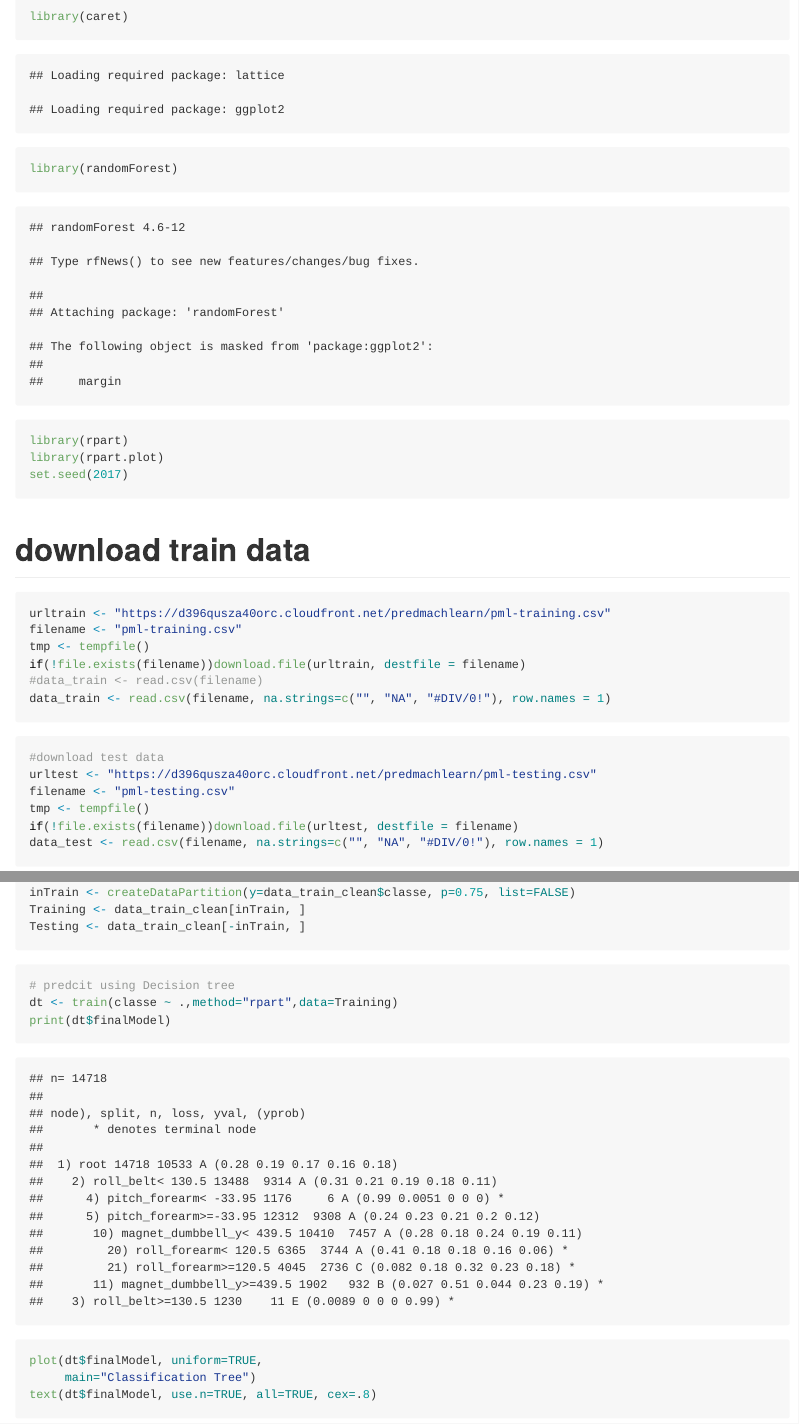
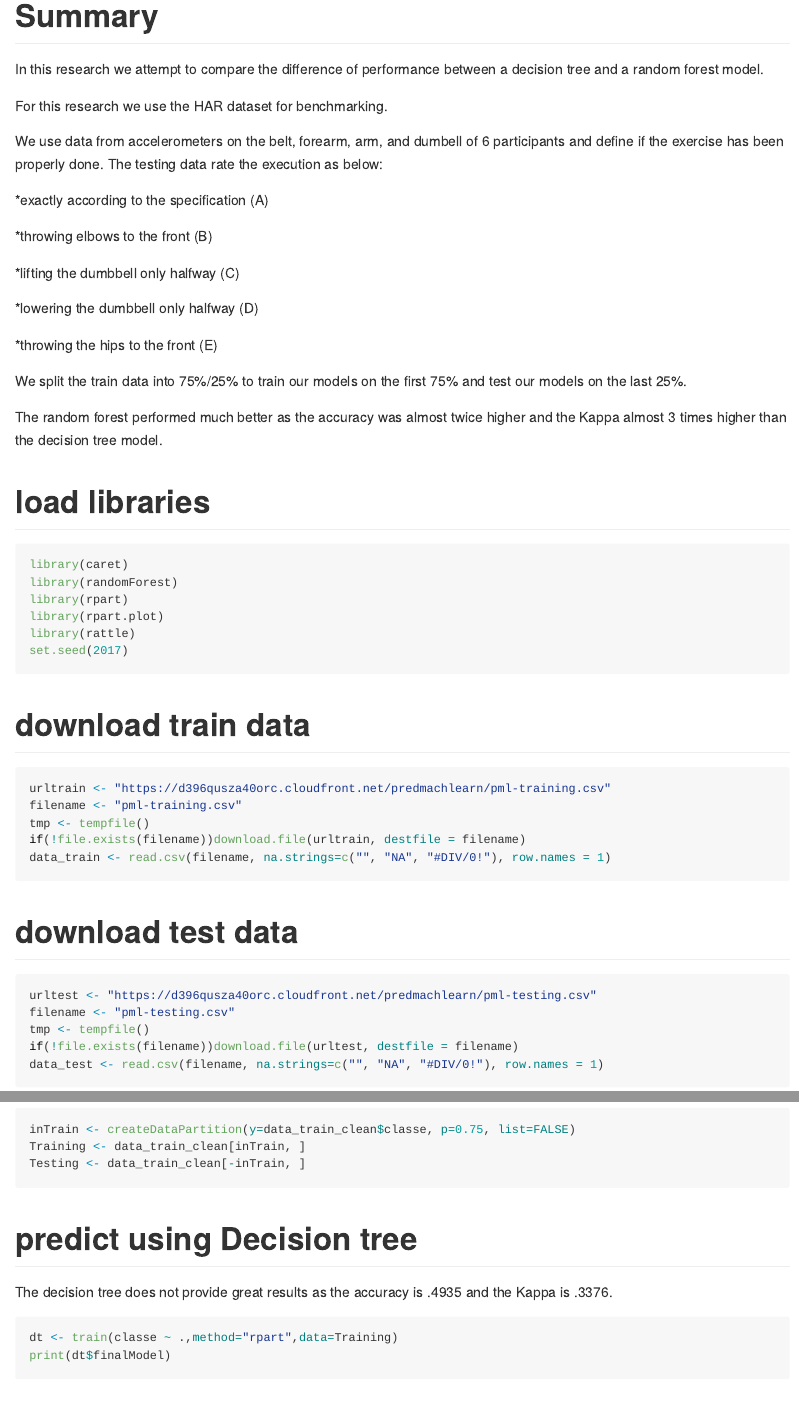
Before and after one commit to charlesdethibault/PracticalMachineLearning, an R Markdown document (FinalProject.Rmd): the page in a window 1100 px wide, from its top, and a second part further down, joined at a grey line. The pictures show the output file FinalProject.md that the author committed with the source, drawn offline in the style of GitHub.

Commit message:
update project, added the rda

````diff
--- a/FinalProject.Rmd
+++ b/FinalProject.Rmd
@@ -6,31 +6,51 @@ output:
    md_document:
     variant: markdown_github
 ---
+# Summary
+
+In this research we attempt to compare the difference of performance between a decision tree and a random forest model.
+
+For this research we use the HAR dataset for benchmarking.
+
+We use data from accelerometers on the belt, forearm, arm, and dumbell of 6 participants and define if the exercise has been properly done. The testing data rate the execution as below:
+
+*exactly according to the specification (A)
+
+*throwing elbows to the front (B)
+
+*lifting the dumbbell only halfway (C)
+
+*lowering the dumbbell only halfway (D)
+
+*throwing the hips to the front (E)
+
+We split the train data into 75%/25% to train our models on the first 75% and test our models on the last 25%.
+
+The random forest performed much better as the accuracy was almost twice higher and the Kappa almost 3 times higher than the decision tree model.
+
 
 ```{r setup, include=FALSE}
 knitr::opts_chunk$set(echo = TRUE)
 ```
-
-```{r}
+# load libraries
+```{r warning=FALSE, warning =FALSE, message=FALSE}
 library(caret)
 library(randomForest)
 library(rpart)
 library(rpart.plot)
+library(rattle)
 set.seed(2017)
 ```
-
 #download train data
 ```{r}
 urltrain <- "https://d396qusza40orc.cloudfront.net/predmachlearn/pml-training.csv"
 filename <- "pml-training.csv"
 tmp <- tempfile()
 if(!file.exists(filename))download.file(urltrain, destfile = filename)
-#data_train <- read.csv(filename)
 data_train <- read.csv(filename, na.strings=c("", "NA", "#DIV/0!"), row.names = 1)
 ```
-
+#download test data
 ```{r}
-#download test data
 urltest <- "https://d396qusza40orc.cloudfront.net/predmachlearn/pml-testing.csv"
 filename <- "pml-testing.csv"
 tmp <- tempfile()
@@ -56,11 +73,9 @@ inTrain <- createDataPartition(y=data_train_clean$classe, p=0.75, list=FALSE)
 Training <- data_train_clean[inTrain, ]
 Testing <- data_train_clean[-inTrain, ]
 ```
+# predict using Decision tree
+The decision tree does not provide great results as the accuracy is .4935 and the Kappa is .3376.
 
 ```{r}
-# predcit using Decision tree
 dt <- train(classe ~ .,method="rpart",data=Training)
 print(dt$finalModel)
-plot(dt$finalModel, uniform=TRUE,
-     main="Classification Tree")
-text(dt$finalModel, use.n=TRUE, all=TRUE, cex=.8)
````
Also changed, not shown: FinalProject.md, FinalProject.Rmd (36 more changed lines), 1 other file.
